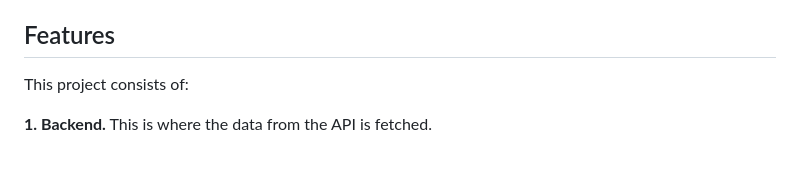
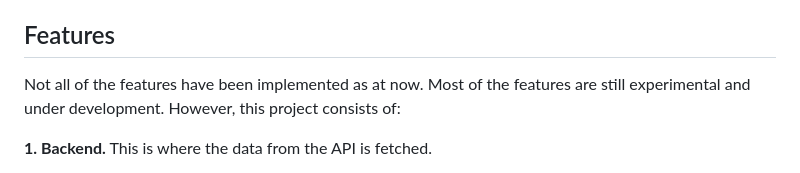
Before and after one commit to Doreen-Onyango/groupie-tracker, a Markdown page: README.md, the part around the change printed below. GitHub-like rendering.

Commit message:
chore: add documentation - to explain the status of the project as at now

```diff
--- a/README.md
+++ b/README.md
@@ -6,7 +6,7 @@ This project is a web application that fetches data from an API and transforms i
 
 ## Features
 
-This project consists of:
+Not all of the features have been implemented as at now. Most of the features are still experimental and under development. However, this project consists of:
 
 **1. Backend.**
 This is where the data from the API is fetched.
```
Also changed, not shown: other parts of README.md (+1 -0 lines).
